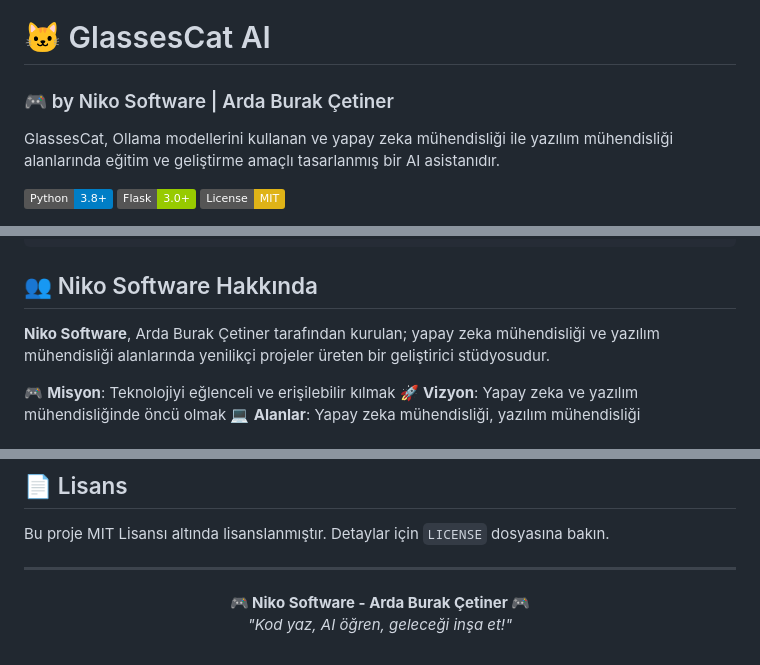
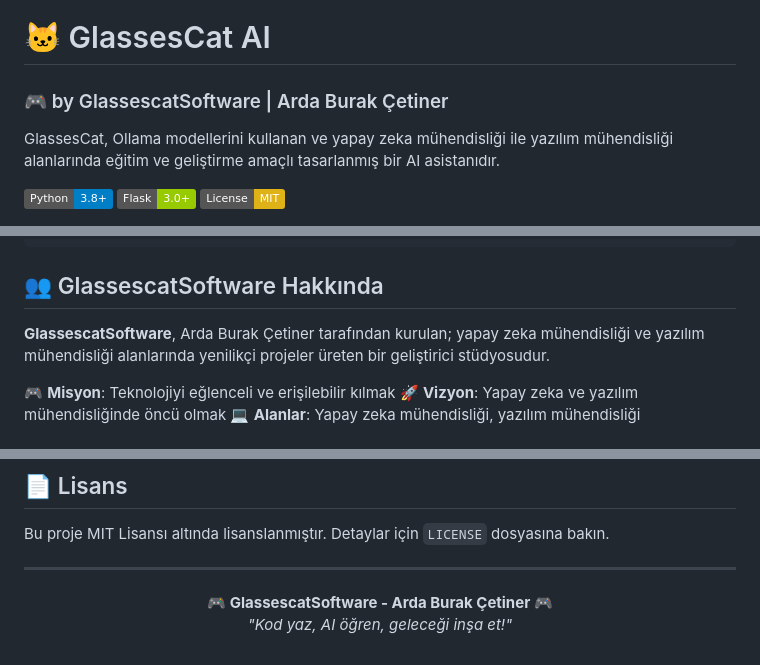
Before and after one commit to glassesglitchstudio-lab/glasses-cat-ai, a Markdown page: README.md, 3 parts joined by grey strips. GitHub-like rendering; badges without logos.

Commit message:
Rebrand: Niko Software -> GlassescatSoftware

````diff
--- a/README.md
+++ b/README.md
@@ -1,5 +1,5 @@
 # 🐱 GlassesCat AI
-### 🎮 by Niko Software | Arda Burak Çetiner
+### 🎮 by GlassescatSoftware | Arda Burak Çetiner
 
 GlassesCat, Ollama modellerini kullanan ve yapay zeka mühendisliği ile yazılım mühendisliği alanlarında eğitim ve geliştirme amaçlı tasarlanmış bir AI asistanıdır.
 
@@ -127,9 +127,9 @@ glasses-cat-ai/
 └── plugins/                     # Eklenti sistemi
 ```
 
-## 👥 Niko Software Hakkında
+## 👥 GlassescatSoftware Hakkında
 
-**Niko Software**, Arda Burak Çetiner tarafından kurulan; yapay zeka mühendisliği ve yazılım mühendisliği alanlarında yenilikçi projeler üreten bir geliştirici stüdyosudur.
+**GlassescatSoftware**, Arda Burak Çetiner tarafından kurulan; yapay zeka mühendisliği ve yazılım mühendisliği alanlarında yenilikçi projeler üreten bir geliştirici stüdyosudur.
 
 🎮 **Misyon**: Teknolojiyi eğlenceli ve erişilebilir kılmak
 🚀 **Vizyon**: Yapay zeka ve yazılım mühendisliğinde öncü olmak
@@ -149,6 +149,6 @@ Bu proje MIT Lisansı altında lisanslanmıştır. Detaylar için `LICENSE` dosy
 ---
 
 <p align="center">
-  <b>🎮 Niko Software - Arda Burak Çetiner 🎮</b><br>
+  <b>🎮 GlassescatSoftware - Arda Burak Çetiner 🎮</b><br>
   <i>"Kod yaz, AI öğren, geleceği inşa et!"</i>
 </p>
````
